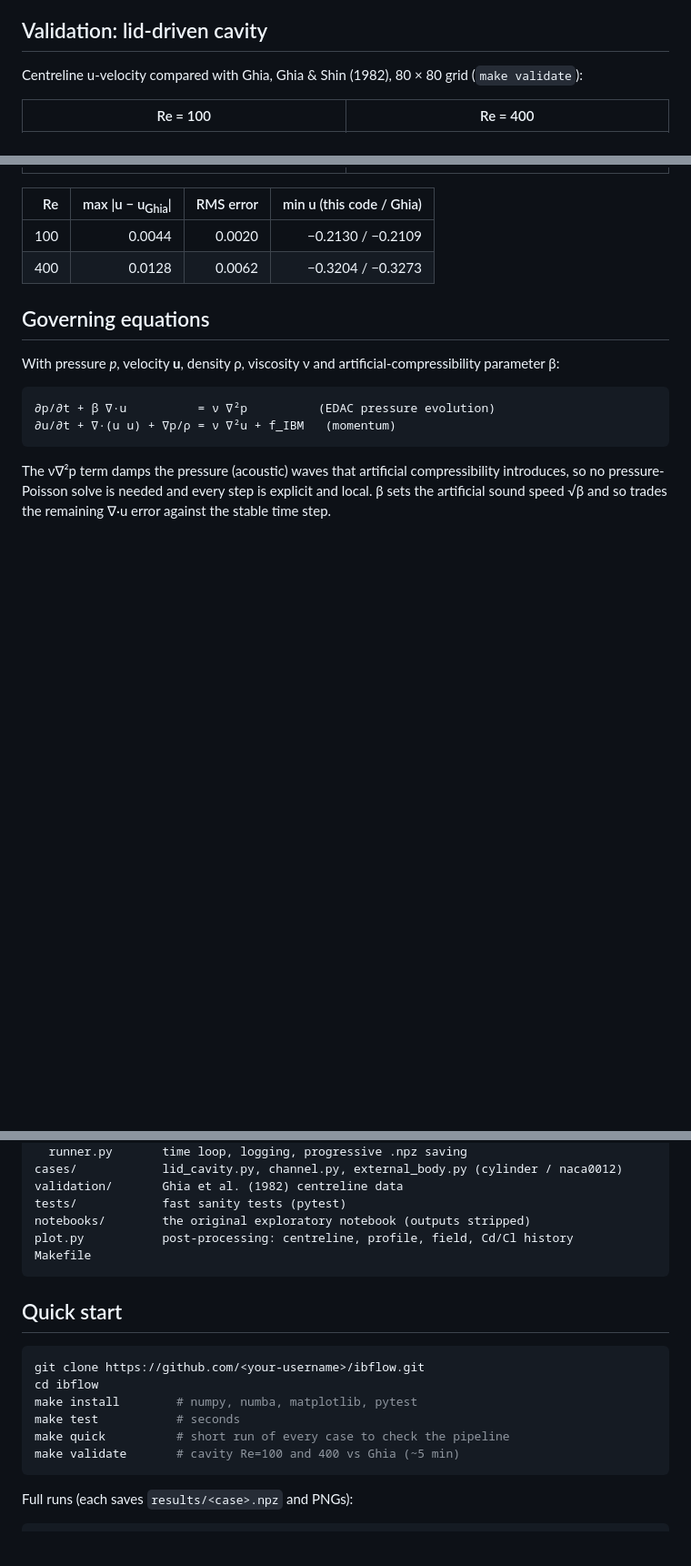
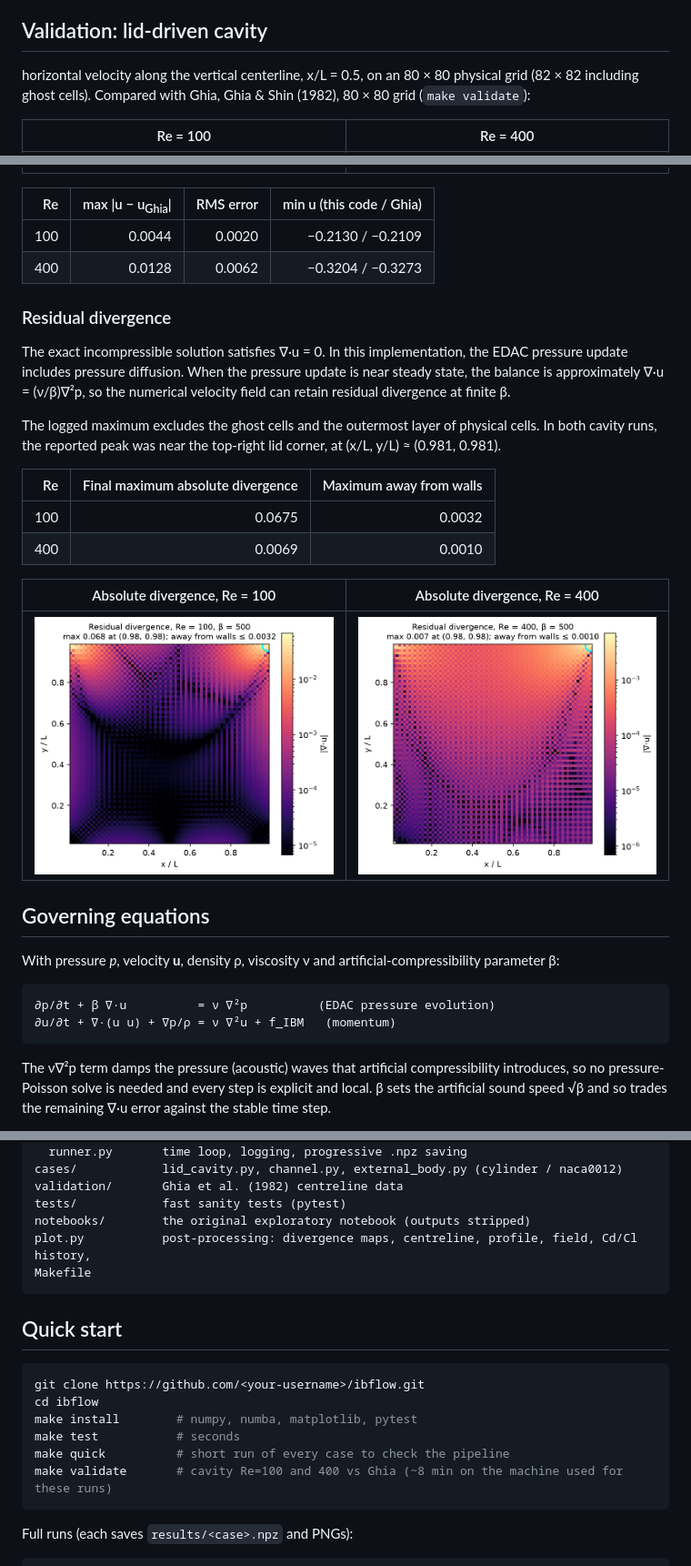
Before and after one commit to krishna24558/ibflow, a Markdown page: README.md, 3 parts joined by grey strips. Shown at 91% size. GitHub-like rendering; pictures changed too: docs/cavity_re100_divergence.png (added), docs/cavity_re400_divergence.png (added); blank space fills up the shorter version.

Commit message:
Explain residual divergence of the EDAC method in README

````diff
--- a/README.md
+++ b/README.md
@@ -10,7 +10,7 @@ Cases included: lid-driven cavity, developing channel flow, flow past a circular
 
 ## Validation: lid-driven cavity
 
-Centreline u-velocity compared with Ghia, Ghia & Shin (1982), 80 × 80 grid (`make validate`):
+horizontal velocity along the vertical centerline, x/L = 0.5, on an 80 × 80 physical grid (82 × 82 including ghost cells). Compared with Ghia, Ghia & Shin (1982), 80 × 80 grid (`make validate`):
 
 | Re = 100 | Re = 400 |
 |:---:|:---:|
@@ -20,6 +20,29 @@ Centreline u-velocity compared with Ghia, Ghia & Shin (1982), 80 × 80 grid (`ma
 |---:|---:|---:|---:|
 | 100 | 0.0044 | 0.0020 | −0.2130 / −0.2109 |
 | 400 | 0.0128 | 0.0062 | −0.3204 / −0.3273 |
+
+### Residual divergence
+
+The exact incompressible solution satisfies ∇·u = 0. In this implementation,
+the EDAC pressure update includes pressure diffusion. When the pressure
+update is near steady state, the balance is approximately
+∇·u = (ν/β)∇²p, so the numerical velocity field can retain residual
+divergence at finite β.
+
+The logged maximum excludes the ghost cells and the outermost layer of
+physical cells. In both cavity runs, the reported peak was near the
+top-right lid corner, at (x/L, y/L) ≈ (0.981, 0.981).
+
+| Re | Final maximum absolute divergence | Maximum away from walls |
+|---:|---:|---:|
+| 100 | 0.0675 | 0.0032 |
+| 400 | 0.0069 | 0.0010 |
+
+| Absolute divergence, Re = 100 | Absolute divergence, Re = 400 |
+|:---:|:---:|
+| ![Divergence map at Re = 100](docs/cavity_re100_divergence.png) | ![Divergence map at Re = 400](docs/cavity_re400_divergence.png) |
+
+
 
 ## Governing equations
 
@@ -48,7 +71,7 @@ cases/            lid_cavity.py, channel.py, external_body.py (cylinder / naca00
 validation/       Ghia et al. (1982) centreline data
 tests/            fast sanity tests (pytest)
 notebooks/        the original exploratory notebook (outputs stripped)
-plot.py           post-processing: centreline, profile, field, Cd/Cl history
+plot.py           post-processing: divergence maps, centreline, profile, field, Cd/Cl history,
 Makefile
 ```
 
@@ -60,7 +83,7 @@ cd ibflow
 make install        # numpy, numba, matplotlib, pytest
 make test           # seconds
 make quick          # short run of every case to check the pipeline
-make validate       # cavity Re=100 and 400 vs Ghia (~5 min)
+make validate       # cavity Re=100 and 400 vs Ghia (~8 min on the machine used for these runs)
 ```
 
 Full runs (each saves `results/<case>.npz` and PNGs):
````
Also changed, not shown: other parts of README.md (+1 -1 lines).
